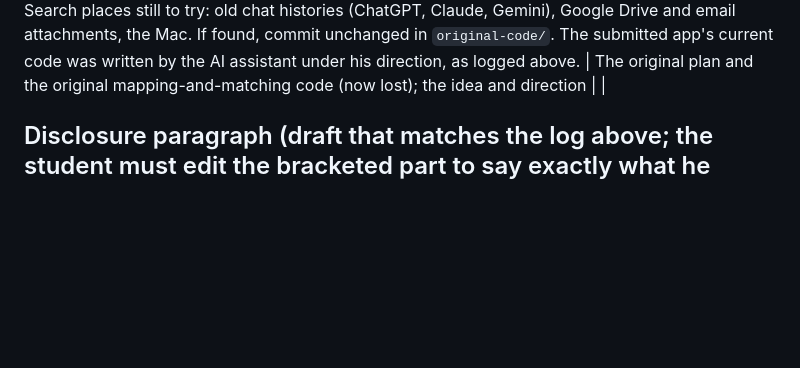
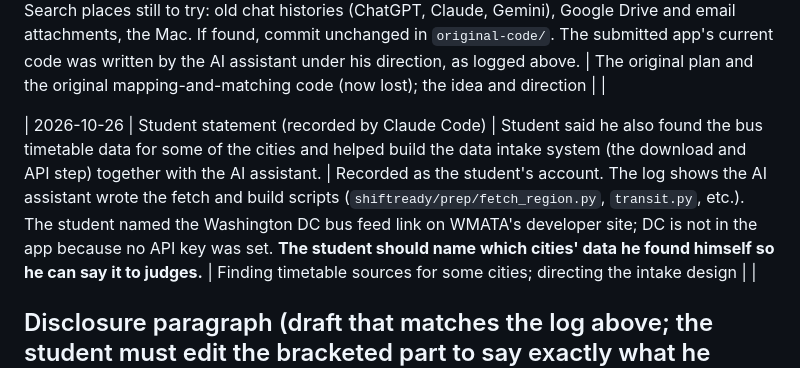
Before and after one commit to palashraks-afk/OffLoad, a Markdown page: docs/AI_USE_LOG.md, the part around the change. Drawn GitHub-style; blank space fills up the shorter version.

Commit message:
AI answer and log: the student also found timetable data and helped build the intake system
Co-Authored-By: Claude Sonnet 5.5 <noreply@anthropic.com>

```diff
--- a/docs/AI_USE_LOG.md
+++ b/docs/AI_USE_LOG.md
@@ -20,6 +20,8 @@ The 2026 rules require every use of AI to be fully disclosed in the submission,
 | 2026-10-25 | Student statement (recorded by Claude Code) | Student said, in his own words: he wrote some of the original code for the original side (the earlier version of the project) and used AI to polish it and to do background research. | **Not verified.** The git history of this repository starts on 2026-10-12 with commits made while working with Claude Code, so his pre-AI code is not in the history here. To make the statement checkable: find the original files (old computer, Mac, earlier repo, messages), commit them unchanged in a folder named `original-code/` with their original dates, and list which of them (if any) the submitted app still uses. Until then the application answer says only what can be shown. | Original code and plan sections written before AI (to be located and committed) | |
 
 | 2026-10-25 | Student statement (recorded by Claude Code) | Student said: he had the original plan and the original code, for the original mapping and matching idea, before AI was used; he used AI to polish it and to do background research; those original files are now lost. | **Not verifiable from this repository** (its history starts on 2026-10-12). Recorded as the student's own account. Search places still to try: old chat histories (ChatGPT, Claude, Gemini), Google Drive and email attachments, the Mac. If found, commit unchanged in `original-code/`. The submitted app's current code was written by the AI assistant under his direction, as logged above. | The original plan and the original mapping-and-matching code (now lost); the idea and direction | |
+
+| 2026-10-26 | Student statement (recorded by Claude Code) | Student said he also found the bus timetable data for some of the cities and helped build the data intake system (the download and API step) together with the AI assistant. | Recorded as the student's account. The log shows the AI assistant wrote the fetch and build scripts (`shiftready/prep/fetch_region.py`, `transit.py`, etc.). The student named the Washington DC bus feed link on WMATA's developer site; DC is not in the app because no API key was set. **The student should name which cities' data he found himself so he can say it to judges.** | Finding timetable sources for some cities; directing the intake design | |
 
 ## Disclosure paragraph (draft that matches the log above; the student must edit the bracketed part to say exactly what he personally did)
 "I directed this project, chose the idea, the data sources and what to measure, and I am responsible for it. An AI assistant (Claude Code by Anthropic) wrote most of the code and analysis under my direction, including the data pipeline, the trip planner, the risk model and the web interface, and helped with research. I personally [describe exactly what you wrote, ran, tested and can explain]. Open-source libraries and data sources: Leaflet, OpenStreetMap, osmnx, pandas, scikit-learn, shapely, GeoPandas, pyshp, Python, JavaScript, Inter; Omnitrans, GCRTA and Miami-Dade Transit GTFS; Census ACS, LODES and TIGER; NHTSA FARS; CDPH facilities."
```
Also changed, not shown: docs/APPLICATION_ANSWERS.md (+2 -2 lines).
